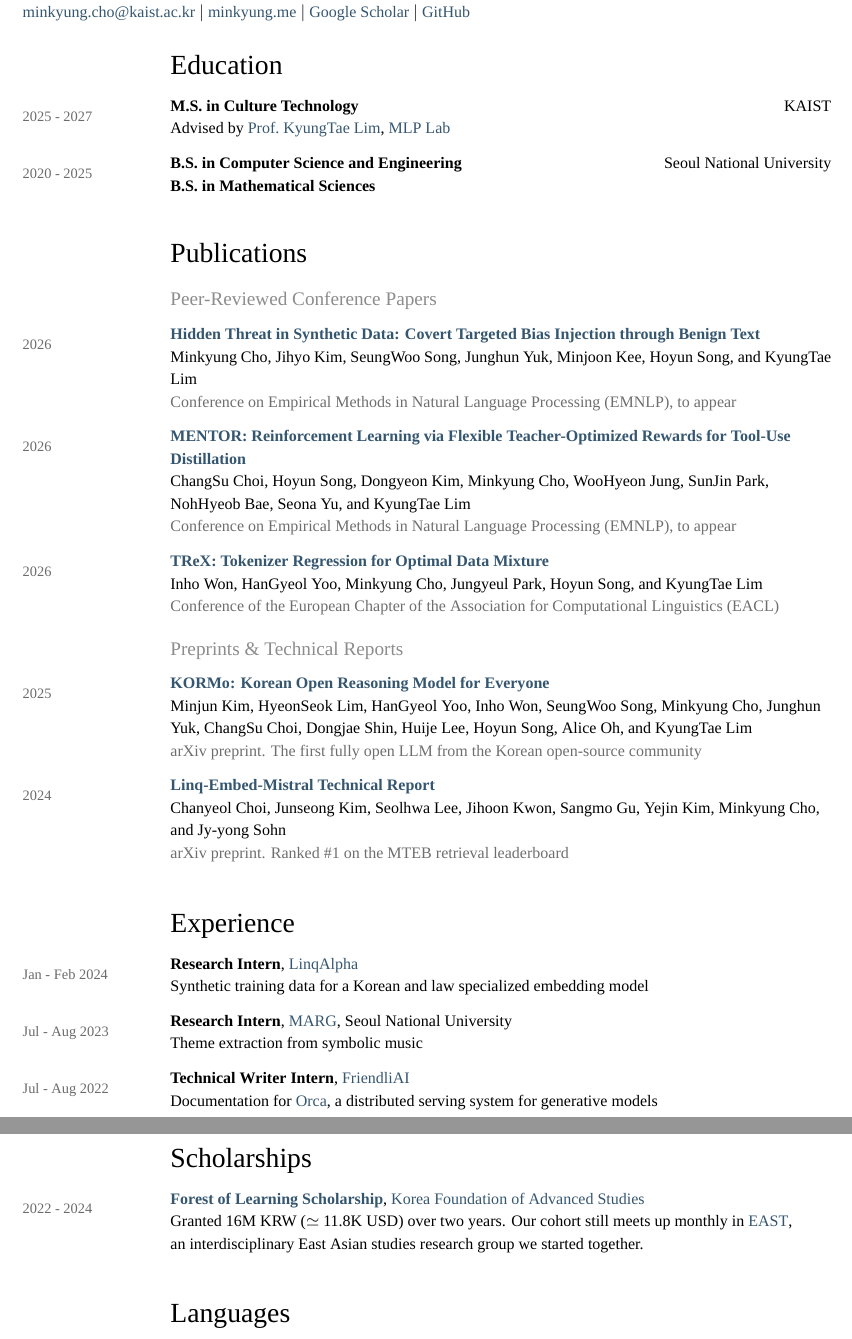
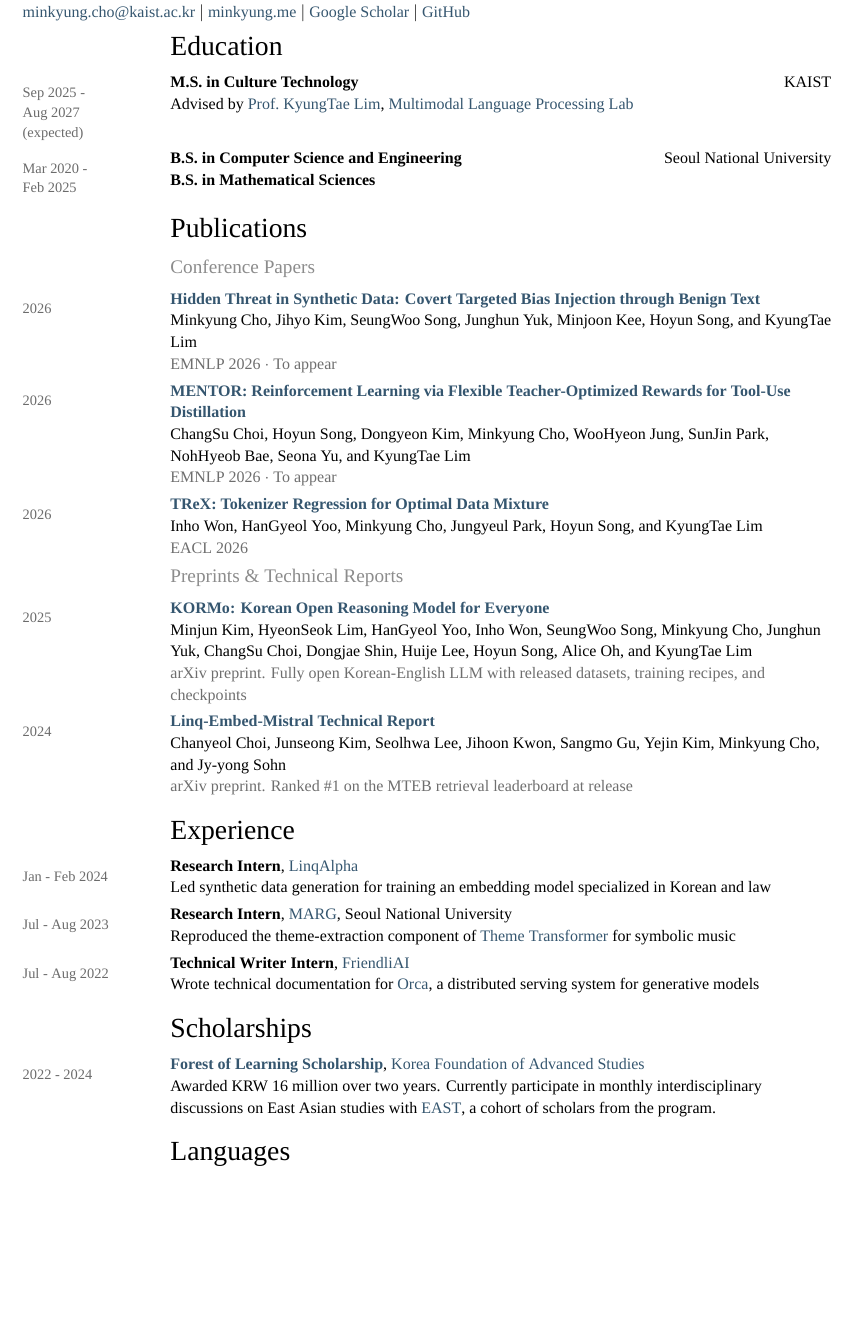
Before and after one commit to ada-flo/ada-flo.github.io, a LaTeX CV (assets/docs/CV.tex): two parts of pages 1 and 2 of 2 before the commit and part of the page after it, the two joined at a grey line, cut so that both start at the same text, the shorter picture padded with empty space. Compiled offline with XeLaTeX; a missing font is replaced by an installed copy or a similar font.

Commit message:
Revise the CV onto one page
Months on the degree dates, short venue labels (EMNLP 2026, To appear),
reworded experience lines with the Theme Transformer paper linked, the
KFAS entry in the approved phrasing, concrete KORMo and Linq notes, and
spacing trimmed until everything fits a single page.

```diff
--- a/assets/docs/CV.tex
+++ b/assets/docs/CV.tex
@@ -1,5 +1,5 @@
 \documentclass[10pt,a4paper]{article}
-\usepackage[margin=0.85in,top=1.0in,bottom=0.9in]{geometry}
+\usepackage[margin=0.85in,top=0.68in,bottom=0.55in]{geometry}
 \usepackage{fontspec}
 \setmainfont{Geist}[
   Path            = /Users/flo/Library/Fonts/,
@@ -23,7 +23,7 @@
   UprightFont = Geist-Regular,
   Scale       = 0.94
 ]
-\linespread{1.10}
+\linespread{1.06}
 \usepackage{xcolor}
 \definecolor{yeargray}{HTML}{6B6B6B}
 \definecolor{subgray}{HTML}{8C8C8C}
@@ -32,7 +32,7 @@
 \usepackage[colorlinks=true,urlcolor=linkblue,linkcolor=linkblue,citecolor=linkblue]{hyperref}
 
 \setlength{\parindent}{0pt}
-\pagestyle{plain}
+\pagestyle{empty}
 
 % ---- geometry of the two-column body -------------------------------
 \newlength{\yearw}\setlength{\yearw}{1.20in}   % far-left gray year column
@@ -41,16 +41,16 @@
 
 % Large section header, indented to line up with the content column
 \newcommand{\cvsection}[1]{%
-  \vspace{2.0em}%
+  \vspace{0.82em}%
   \hspace*{\yearw}{\LARGE\headfont #1}\par
-  \vspace{0.9em}%
+  \vspace{0.65em}%
 }
 
 % Muted subsection label, also indented
 \newcommand{\cvsub}[1]{%
-  \vspace{0.4em}%
+  \vspace{0.25em}%
   \hspace*{\yearw}{\large\color{subgray}#1}\par
-  \vspace{0.7em}%
+  \vspace{0.55em}%
 }
 
 % year | title (bold) ..... right-aligned institution | detail lines
@@ -61,7 +61,7 @@
     \textbf{#2}\hfill\smash{\begin{tabular}[t]{@{}r@{}}#3\end{tabular}}\\
     #4%
   \end{minipage}\par
-  \vspace{1.15em}
+  \vspace{0.66em}
 }
 
 % year | bold role, inline institution | detail lines
@@ -72,7 +72,7 @@
     #2\\
     #3%
   \end{minipage}\par
-  \vspace{1.15em}
+  \vspace{0.66em}
 }
 
 % year | title / authors / venue
@@ -84,7 +84,7 @@
     #3\\
     {\color{venuegray}#4}%
   \end{minipage}\par
-  \vspace{1.15em}
+  \vspace{0.66em}
 }
 
 \newcommand{\me}{{\headfont Minkyung Cho}}
@@ -100,59 +100,59 @@ M.S. Student, \href{https://sites.google.com/view/aailab}{Multimodal Language Pr
 
 \cvsection{Education}
 
-\entry{2025 - 2027}{M.S. in Culture Technology}{KAIST}{%
-Advised by \href{https://ct.kaist.ac.kr/boards/view/faculty_board_en/4247}{Prof.\ KyungTae Lim}, \href{https://sites.google.com/view/aailab}{MLP Lab}%
+\entry{Sep 2025 -\\Aug 2027\\(expected)}{M.S. in Culture Technology}{KAIST}{%
+Advised by \href{https://ct.kaist.ac.kr/boards/view/faculty_board_en/4247}{Prof.\ KyungTae Lim}, \href{https://sites.google.com/view/aailab}{Multimodal Language Processing Lab}%
 }
 
-\entry{2020 - 2025}{B.S. in Computer Science and Engineering}{Seoul National University}{%
+\entry{Mar 2020 -\\Feb 2025}{B.S. in Computer Science and Engineering}{Seoul National University}{%
 \textbf{B.S. in Mathematical Sciences}%
 }
 
 \cvsection{Publications}
 
-\cvsub{Peer-Reviewed Conference Papers}
+\cvsub{Conference Papers}
 
 \paper{2026}{\href{https://arxiv.org/abs/2608.30619}{Hidden Threat in Synthetic Data: Covert Targeted Bias Injection through Benign Text}}{%
 \me, Jihyo Kim, SeungWoo Song, Junghun Yuk, Minjoon Kee, Hoyun Song, and KyungTae Lim%
-}{Conference on Empirical Methods in Natural Language Processing (EMNLP), to appear}
+}{EMNLP 2026 $\cdot$ To appear}
 
 \paper{2026}{\href{https://arxiv.org/abs/2510.18383}{MENTOR: Reinforcement Learning via Flexible Teacher-Optimized Rewards for Tool-Use Distillation}}{%
 ChangSu Choi, Hoyun Song, Dongyeon Kim, \me, WooHyeon Jung, SunJin Park, NohHyeob Bae, Seona Yu, and KyungTae Lim%
-}{Conference on Empirical Methods in Natural Language Processing (EMNLP), to appear}
+}{EMNLP 2026 $\cdot$ To appear}
 
 \paper{2026}{\href{https://aclanthology.org/2026.eacl-long.298/}{TReX: Tokenizer Regression for Optimal Data Mixture}}{%
 Inho Won, HanGyeol Yoo, \me, Jungyeul Park, Hoyun Song, and KyungTae Lim%
-}{Conference of the European Chapter of the Association for Computational Linguistics (EACL)}
+}{EACL 2026}
 
 \cvsub{Preprints \& Technical Reports}
 
 \paper{2025}{\href{https://arxiv.org/abs/2510.09426}{KORMo: Korean Open Reasoning Model for Everyone}}{%
 Minjun Kim, HyeonSeok Lim, HanGyeol Yoo, Inho Won, SeungWoo Song, \me, Junghun Yuk, ChangSu Choi, Dongjae Shin, Huije Lee, Hoyun Song, Alice Oh, and KyungTae Lim%
-}{arXiv preprint. The first fully open LLM from the Korean open-source community}
+}{arXiv preprint. Fully open Korean-English LLM with released datasets, training recipes, and checkpoints}
 
 \paper{2024}{\href{https://arxiv.org/abs/2412.03223}{Linq-Embed-Mistral Technical Report}}{%
 Chanyeol Choi, Junseong Kim, Seolhwa Lee, Jihoon Kwon, Sangmo Gu, Yejin Kim, \me, and Jy-yong Sohn%
-}{arXiv preprint. Ranked \#1 on the MTEB retrieval leaderboard}
+}{arXiv preprint. Ranked \#1 on the MTEB retrieval leaderboard at release}
 
 \cvsection{Experience}
 
 \ientry{Jan - Feb 2024}{\textbf{Research Intern}, \href{https://linqalpha.com/}{LinqAlpha}}{%
-Synthetic training data for a Korean and law specialized embedding model%
+Led synthetic data generation for training an embedding model specialized in Korean and law%
 }
 
 \ientry{Jul - Aug 2023}{\textbf{Research Intern}, \href{https://snu-marg.notion.site/}{MARG}, Seoul National University}{%
-Theme extraction from symbolic music%
+Reproduced the theme-extraction component of \href{https://arxiv.org/abs/2111.04093}{Theme Transformer} for symbolic music%
 }
 
 \ientry{Jul - Aug 2022}{\textbf{Technical Writer Intern}, \href{https://friendli.ai/}{FriendliAI}}{%
-Documentation for \href{https://friendli.ai/research/orca}{Orca}, a distributed serving system for generative models%
+Wrote technical documentation for \href{https://friendli.ai/research/orca}{Orca}, a distributed serving system for generative models%
 }
 
 \cvsection{Scholarships}
 
 \ientry{2022 - 2024}{\textbf{\href{https://cvt.kfas.or.kr/intro/type1.php}{Forest of Learning Scholarship}}, \href{https://www.kfas.or.kr/}{Korea Foundation of Advanced Studies}}{%
-Granted 16M KRW ($\simeq$ 11.8K USD) over two years. Our cohort still meets up monthly in \href{https://eastresearch.github.io/}{EAST},\\
-an interdisciplinary East Asian studies research group we started together.%
+Awarded KRW 16 million over two years. Currently participate in monthly interdisciplinary\\
+discussions on East Asian studies with \href{https://eastresearch.github.io/}{EAST}, a cohort of scholars from the program.%
 }
 
 \cvsection{Languages}
```
Also changed, not shown: assets/docs/CV.pdf.
